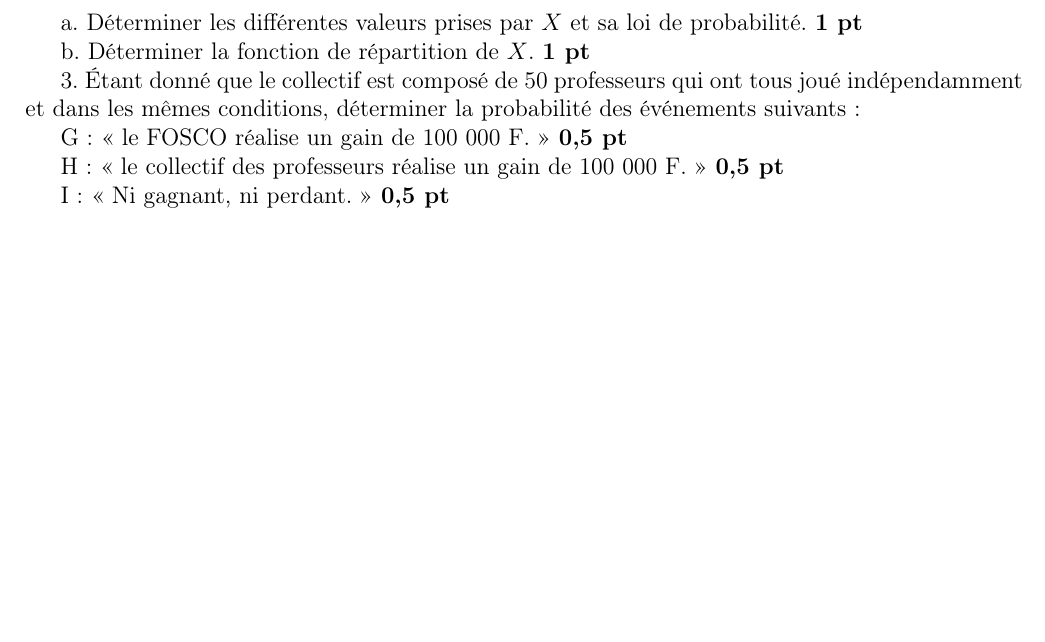
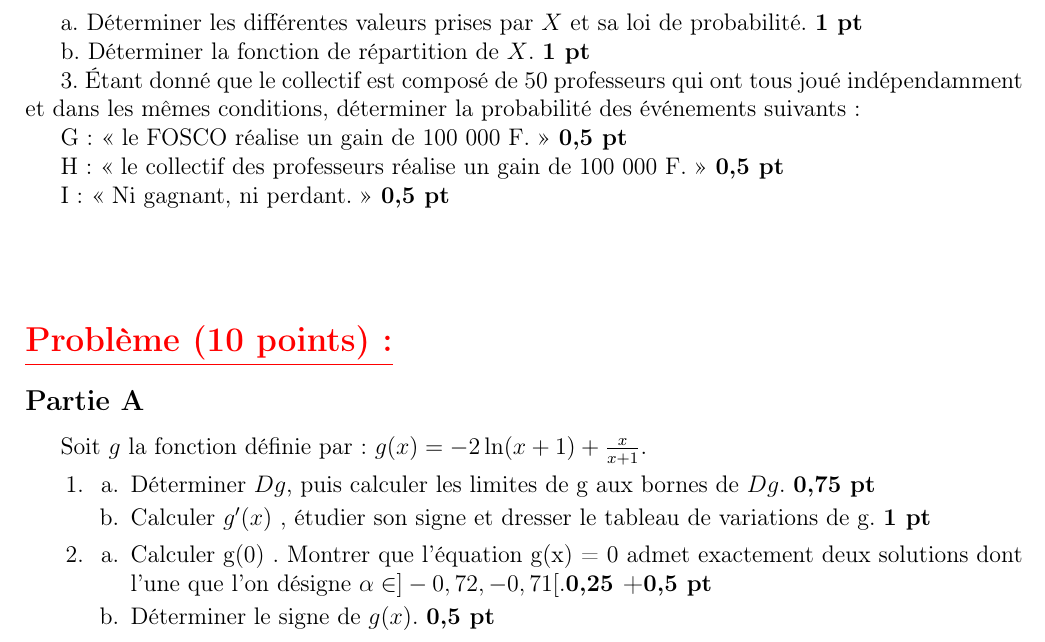
Before and after one commit to patheGobel/BacS2, a LaTeX document (1erTour2016.tex): part of page 2 of 2, cut so that both start at the same text, the shorter picture padded with empty space. Compiled offline with pdfLaTeX.

Commit message:
Suite et Fin de la rédaction de la partie A du problème

```diff
--- a/1erTour2016.tex
+++ b/1erTour2016.tex
@@ -97,4 +97,20 @@ G : << le FOSCO réalise un gain de 100 000 F. >> \textbf{0,5 pt}
 H : << le collectif des professeurs réalise un gain de 100 000 F. >> \textbf{0,5 pt}
 
 I : << Ni gagnant, ni perdant. >> \textbf{0,5 pt}
+\section*{}
+\section*{\textcolor{red}{\underline{Problème (10 points):}}}
+\subsection*{Partie A}
+Soit $g$ la fonction définie par: $g(x)=-2\ln(x+1)+\frac{x}{x+1}.$
+\begin{enumerate}
+\item
+\begin{enumerate}
+\item[a.] Déterminer $Dg$, puis calculer les limites de g aux bornes de $Dg$. \textbf{0,75 pt}
+\item[b.] Calculer $g'(x)$ , étudier son signe et dresser le tableau de variations de g. \textbf{1 pt}
+\end{enumerate}
+\item
+\begin{enumerate}
+\item[a.] Calculer g(0) . Montrer que l’équation g(x) = 0 admet exactement deux solutions dont l’une que l’on désigne $\alpha \in ]-0,72, -0,71[.$\textbf{0,25 +0,5 pt}
+\item[b.] Déterminer le signe de $g(x)$. \textbf{0,5 pt}
+\end{enumerate}
+\end{enumerate}
 \end{document}
```
